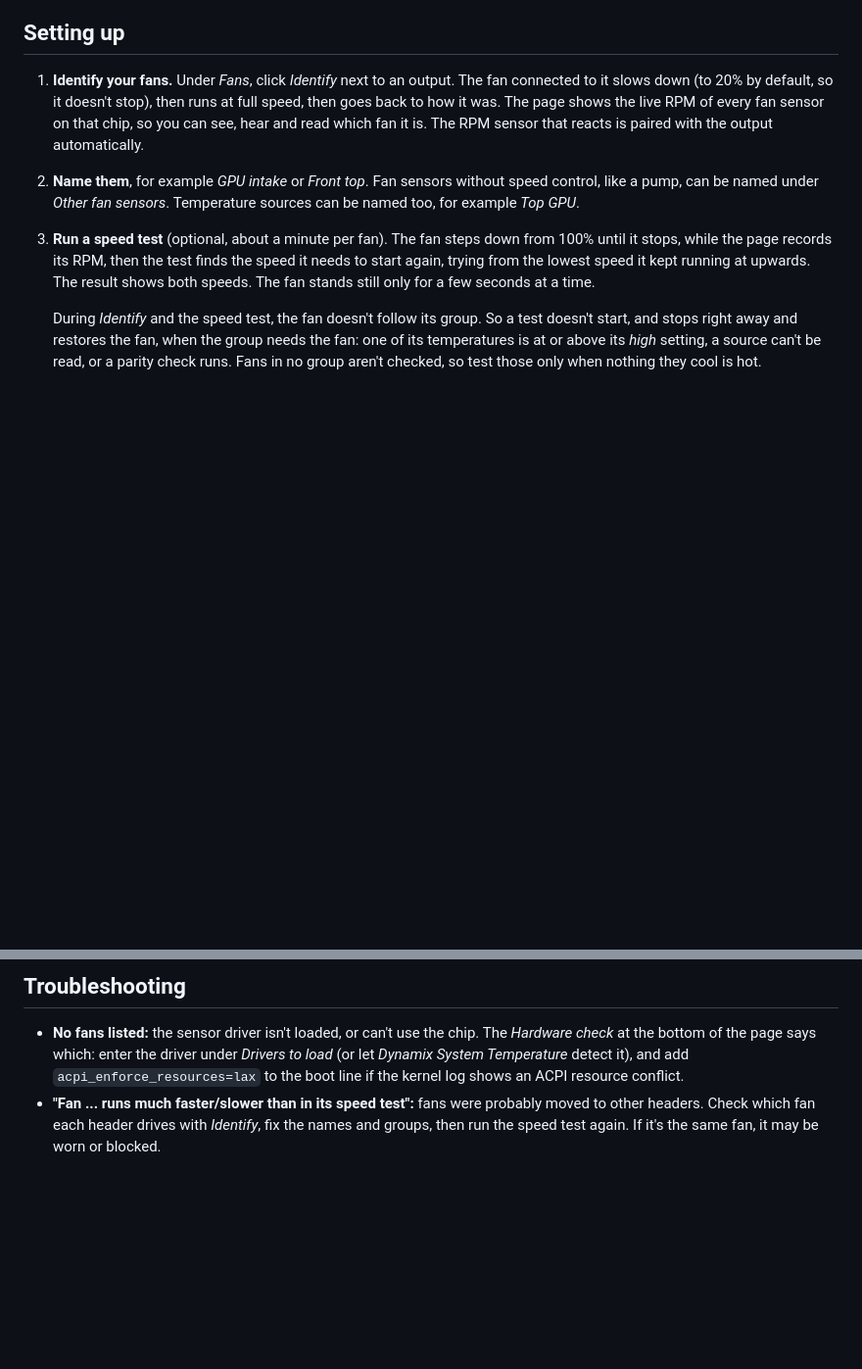
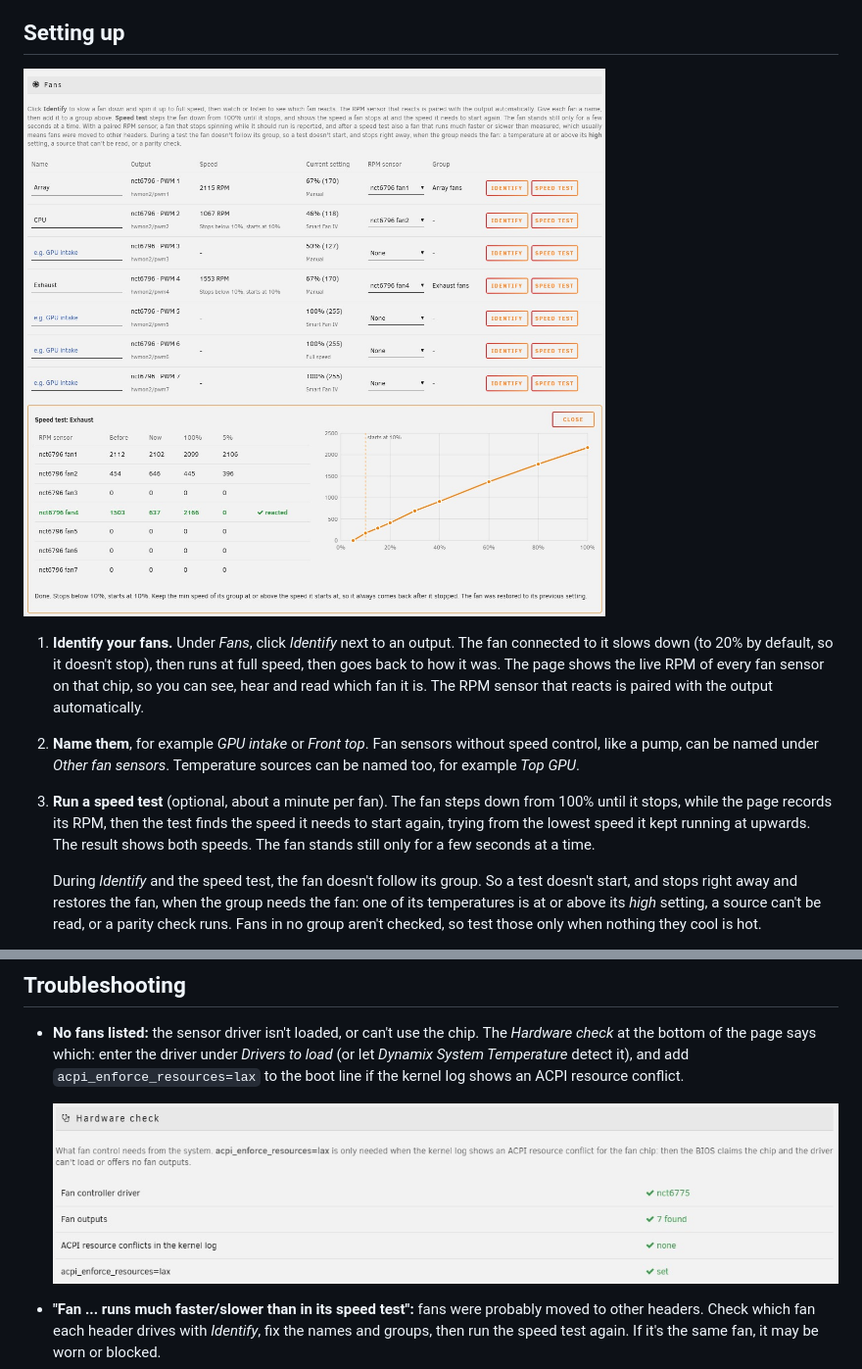
Before and after one commit to IDmedia/pwm-fan-control, a Markdown page: README.md, 2 parts joined by grey strips. Shown at 98% size. GitHub-like rendering; pictures changed too: docs/fans-speed-test.jpg (added), docs/hardware-check.png (added); blank space fills up the shorter version.

Commit message:
README: add Fans and Hardware check screenshots

```diff
--- a/README.md
+++ b/README.md
@@ -65,6 +65,8 @@ jumping between their speeds.
 - Fans that aren't in any group are never touched, so the BIOS keeps controlling those (for example the CPU fan).
 
 ## Setting up
+
+![The Fans section: every PWM output with its name, speed, current setting, paired RPM sensor and group, and the result of a speed test that shows the fan stops below 10% and starts again at 10%](docs/fans-speed-test.jpg)
 
 1. **Identify your fans.** Under *Fans*, click *Identify* next to an output. The fan connected to it slows down
    (to 20% by default, so it doesn't stop), then runs at full speed, then goes back to how it was. The page shows the live RPM of every
@@ -221,6 +223,9 @@ of warnings.
 - **No fans listed:** the sensor driver isn't loaded, or can't use the chip. The *Hardware check* at the bottom of the
   page says which: enter the driver under *Drivers to load* (or let *Dynamix System Temperature* detect it), and add
   `acpi_enforce_resources=lax` to the boot line if the kernel log shows an ACPI resource conflict.
+
+  ![The Hardware check: the nct6775 driver is loaded, 7 fan outputs found, no ACPI resource conflicts, acpi_enforce_resources=lax set](docs/hardware-check.png)
+
 - **"Fan ... runs much faster/slower than in its speed test":** fans were probably moved to other headers. Check
   which fan each header drives with *Identify*, fix the names and groups, then run the speed test again. If it's
   the same fan, it may be worn or blocked.
```
